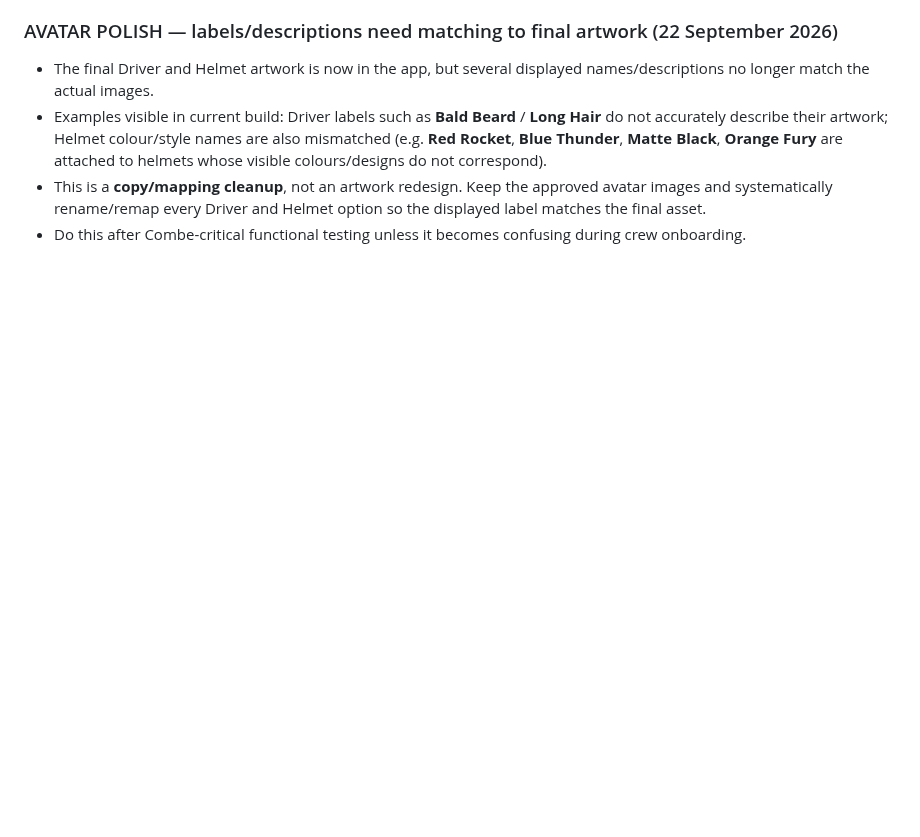
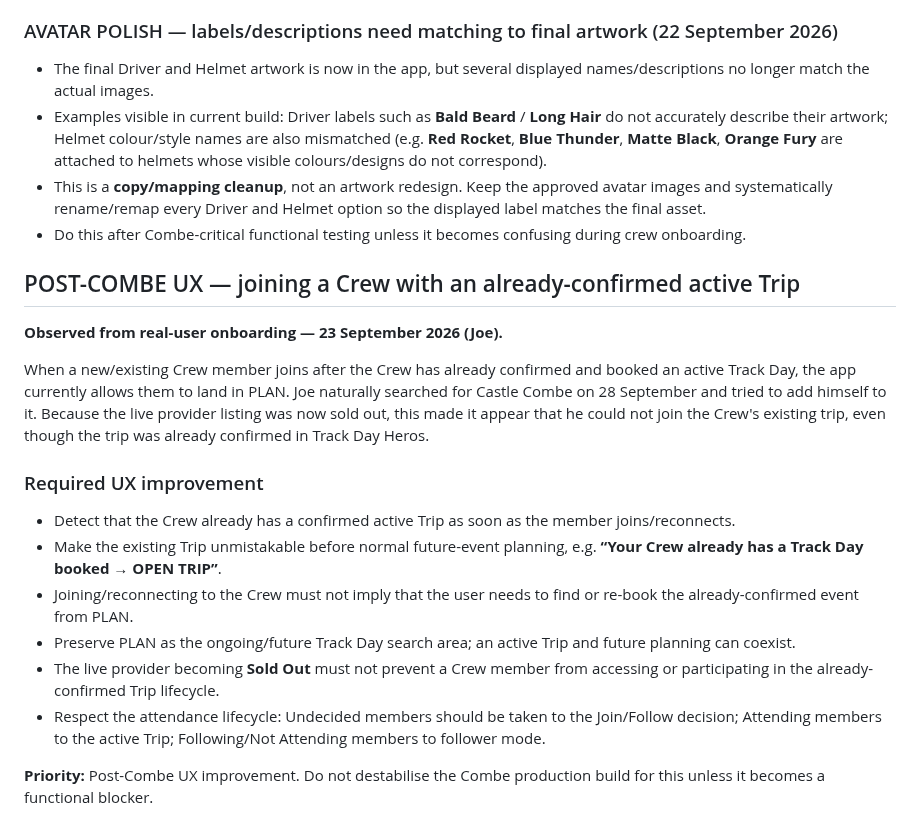
Before and after one commit to rsnwms2tpm-lang/Track-Day-Planner, a Markdown page: TRACK-DAY-HEROS-BUILD-NOTES.md, the part around the change. GitHub-like rendering; blank space fills up the shorter version.

Commit message:
Document active-trip onboarding UX from real user test

```diff
--- a/TRACK-DAY-HEROS-BUILD-NOTES.md
+++ b/TRACK-DAY-HEROS-BUILD-NOTES.md
@@ -731,3 +731,20 @@ Permanent top-level areas remain **PLAN · TRAVEL · EVENT · RESULTS**.
 - Examples visible in current build: Driver labels such as **Bald Beard** / **Long Hair** do not accurately describe their artwork; Helmet colour/style names are also mismatched (e.g. **Red Rocket**, **Blue Thunder**, **Matte Black**, **Orange Fury** are attached to helmets whose visible colours/designs do not correspond).
 - This is a **copy/mapping cleanup**, not an artwork redesign. Keep the approved avatar images and systematically rename/remap every Driver and Helmet option so the displayed label matches the final asset.
 - Do this after Combe-critical functional testing unless it becomes confusing during crew onboarding.
+
+
+## POST-COMBE UX — joining a Crew with an already-confirmed active Trip
+
+**Observed from real-user onboarding — 23 September 2026 (Joe).**
+
+When a new/existing Crew member joins after the Crew has already confirmed and booked an active Track Day, the app currently allows them to land in PLAN. Joe naturally searched for Castle Combe on 28 September and tried to add himself to it. Because the live provider listing was now sold out, this made it appear that he could not join the Crew's existing trip, even though the trip was already confirmed in Track Day Heros.
+
+### Required UX improvement
+- Detect that the Crew already has a confirmed active Trip as soon as the member joins/reconnects.
+- Make the existing Trip unmistakable before normal future-event planning, e.g. **“Your Crew already has a Track Day booked → OPEN TRIP”**.
+- Joining/reconnecting to the Crew must not imply that the user needs to find or re-book the already-confirmed event from PLAN.
+- Preserve PLAN as the ongoing/future Track Day search area; an active Trip and future planning can coexist.
+- The live provider becoming **Sold Out** must not prevent a Crew member from accessing or participating in the already-confirmed Trip lifecycle.
+- Respect the attendance lifecycle: Undecided members should be taken to the Join/Follow decision; Attending members to the active Trip; Following/Not Attending members to follower mode.
+
+**Priority:** Post-Combe UX improvement. Do not destabilise the Combe production build for this unless it becomes a functional blocker.
```
